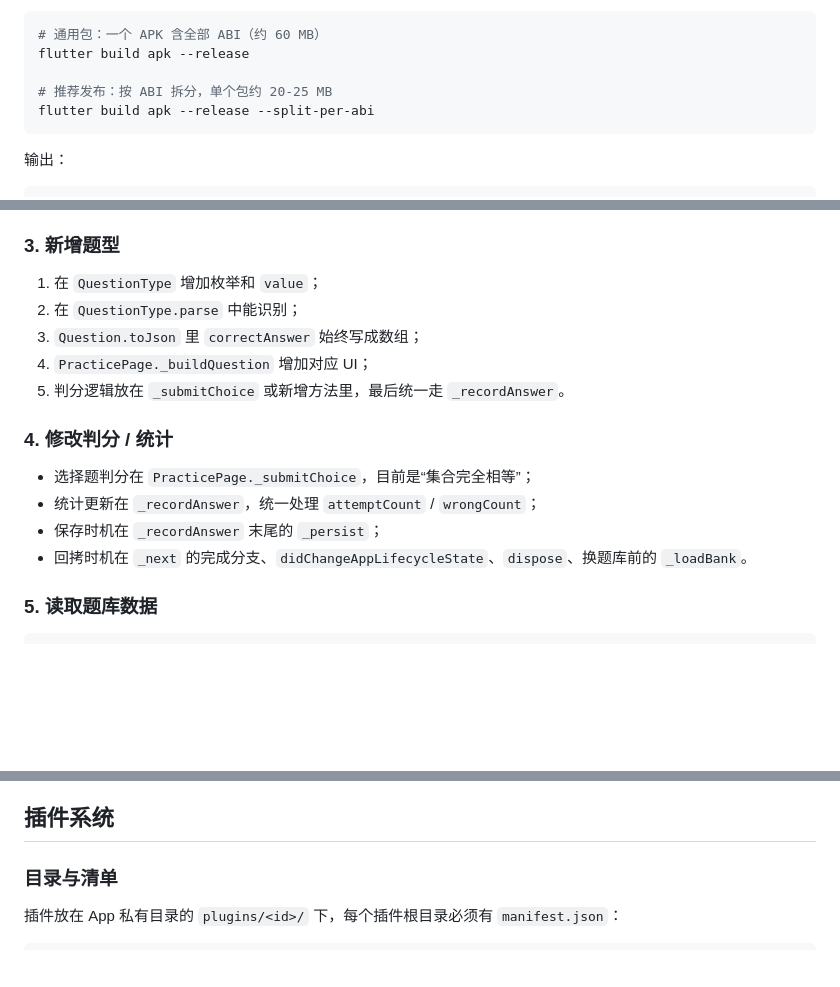
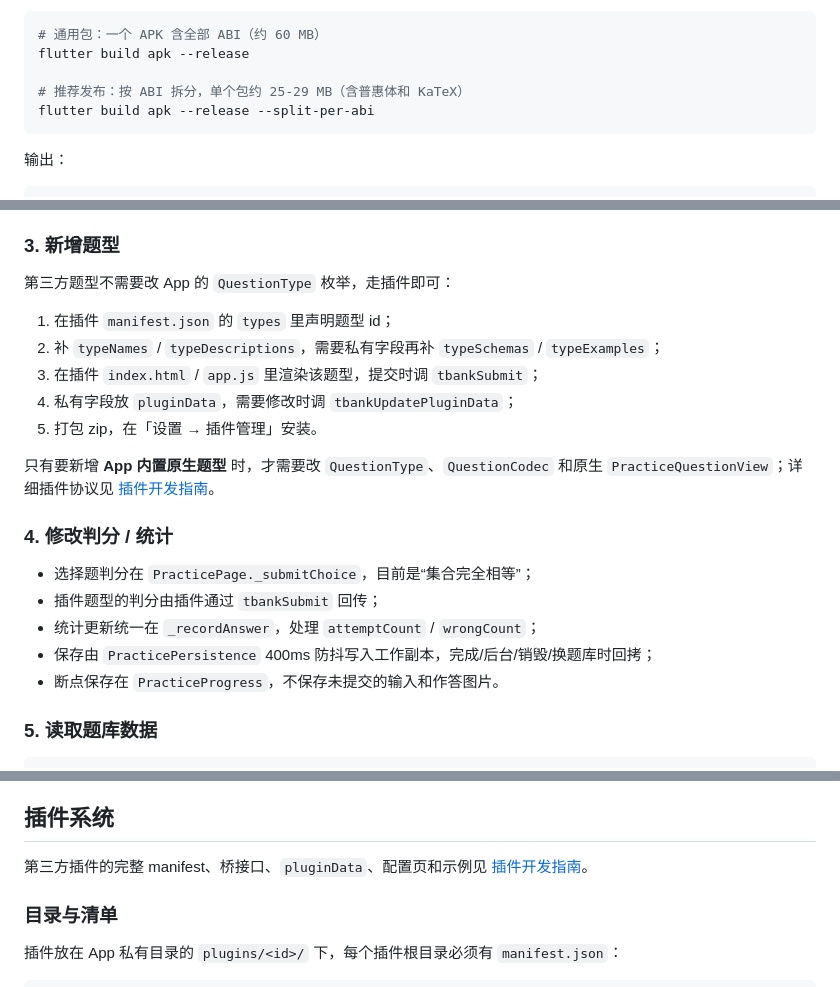
Before and after one commit to cztrtr/tbank, a Markdown page: docs/DEVELOPMENT.md, 3 parts joined by grey strips. GitHub-like rendering; blank space fills up the shorter version.

````diff
--- a/docs/DEVELOPMENT.md
+++ b/docs/DEVELOPMENT.md
@@ -201,7 +200,7 @@ flutter run
 # 通用包：一个 APK 含全部 ABI（约 60 MB）
 flutter build apk --release
 
-# 推荐发布：按 ABI 拆分，单个包约 20-25 MB
+# 推荐发布：按 ABI 拆分，单个包约 25-29 MB（含普惠体和 KaTeX）
 flutter build apk --release --split-per-abi
 ```
 
@@ -602,18 +601,24 @@ ValueListenableBuilder<List<String>>(
 
 ### 3. 新增题型
 
-1. 在 `QuestionType` 增加枚举和 `value`；
-2. 在 `QuestionType.parse` 中能识别；
-3. `Question.toJson` 里 `correctAnswer` 始终写成数组；
-4. `PracticePage._buildQuestion` 增加对应 UI；
-5. 判分逻辑放在 `_submitChoice` 或新增方法里，最后统一走 `_recordAnswer`。
+第三方题型不需要改 App 的 `QuestionType` 枚举，走插件即可：
+
+1. 在插件 `manifest.json` 的 `types` 里声明题型 id；
+2. 补 `typeNames` / `typeDescriptions`，需要私有字段再补 `typeSchemas` / `typeExamples`；
+3. 在插件 `index.html` / `app.js` 里渲染该题型，提交时调 `tbankSubmit`；
+4. 私有字段放 `pluginData`，需要修改时调 `tbankUpdatePluginData`；
+5. 打包 zip，在「设置 → 插件管理」安装。
+
+只有要新增 **App 内置原生题型** 时，才需要改 `QuestionType`、`QuestionCodec` 和原生
+`PracticeQuestionView`；详细插件协议见 [插件开发指南](PLUGIN_DEVELOPMENT.md)。
 
 ### 4. 修改判分 / 统计
 
 - 选择题判分在 `PracticePage._submitChoice`，目前是“集合完全相等”；
-- 统计更新在 `_recordAnswer`，统一处理 `attemptCount` / `wrongCount`；
-- 保存时机在 `_recordAnswer` 末尾的 `_persist`；
-- 回拷时机在 `_next` 的完成分支、`didChangeAppLifecycleState`、`dispose`、换题库前的 `_loadBank`。
+- 插件题型的判分由插件通过 `tbankSubmit` 回传；
+- 统计更新统一在 `_recordAnswer`，处理 `attemptCount` / `wrongCount`；
+- 保存由 `PracticePersistence` 400ms 防抖写入工作副本，完成/后台/销毁/换题库时回拷；
+- 断点保存在 `PracticeProgress`，不保存未提交的输入和作答图片。
 
 ### 5. 读取题库数据
 
@@ -783,6 +788,9 @@ kotlin.incremental=false
 - **assets 体积**：`assets/images/home_bg/` 的背景图已压缩为 WebP（约 2.8 MB），以后新增图片建议同样压缩后再放入。
 
 ## 插件系统
+
+第三方插件的完整 manifest、桥接口、`pluginData`、配置页和示例见
+[插件开发指南](PLUGIN_DEVELOPMENT.md)。
 
 ### 目录与清单
 
````
Also changed, not shown: other parts of docs/DEVELOPMENT.md (+35 -36 lines), README.md (+2 -2 lines).
